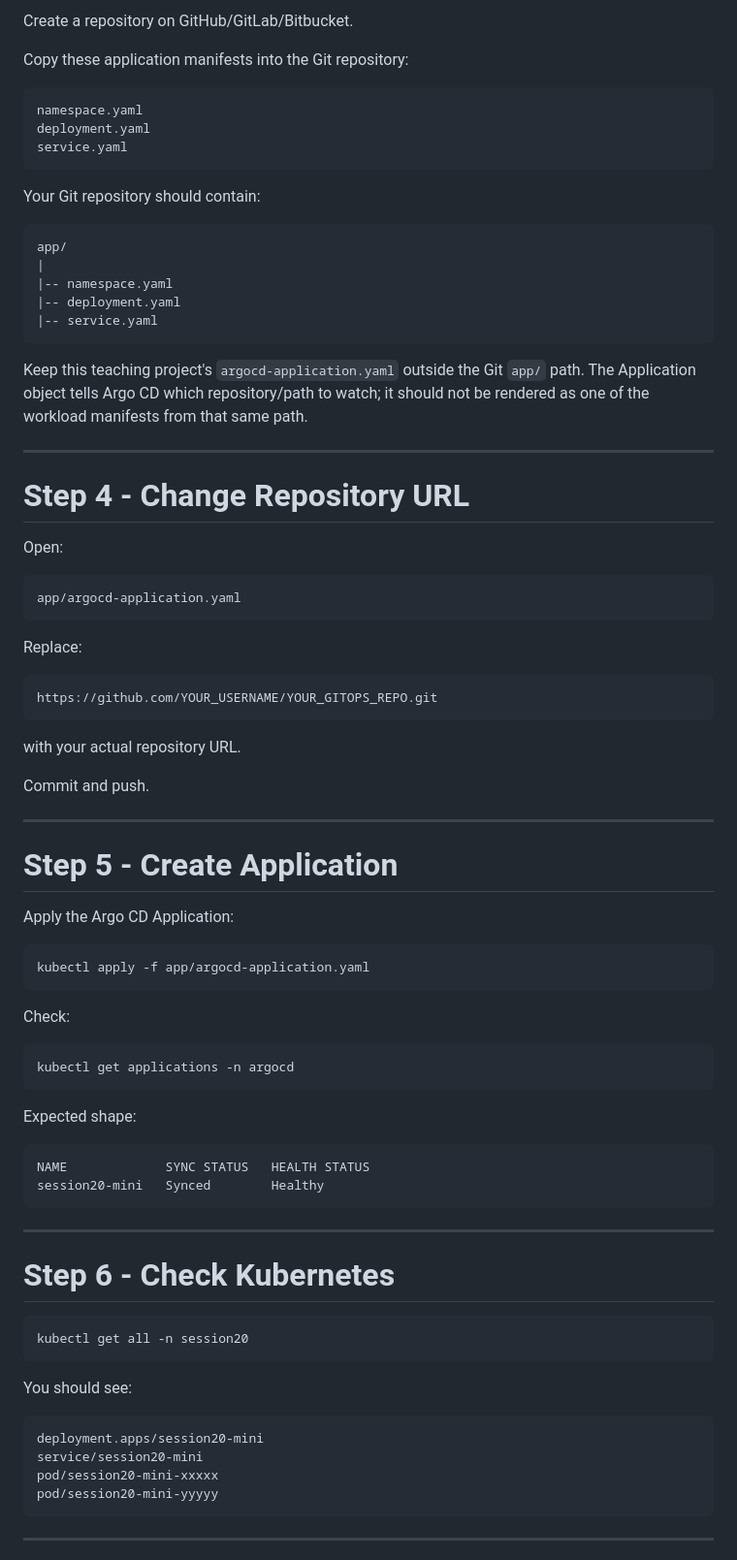
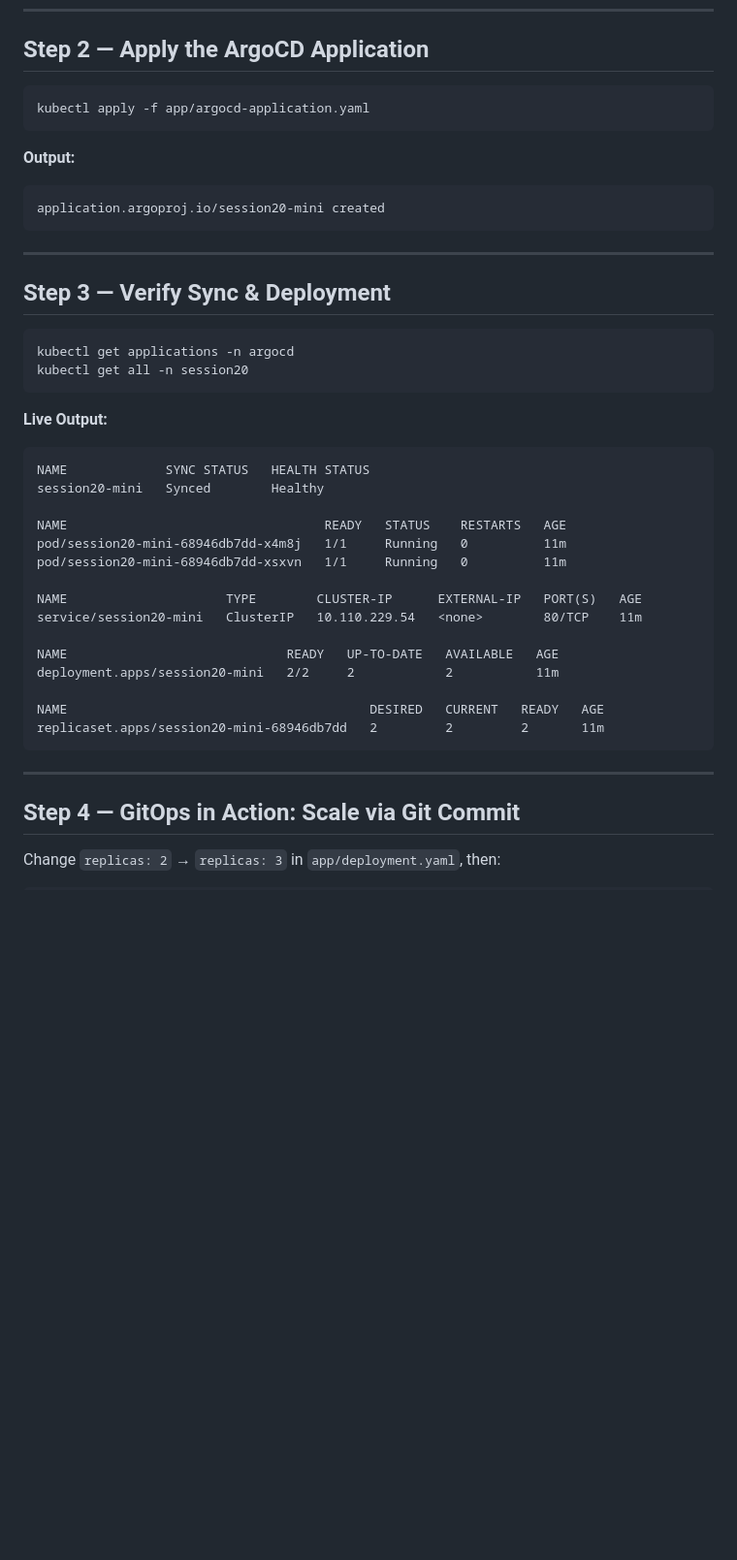
Before and after one commit to bharath-kadali/devops-assignments, a Markdown page: session20-monitoring-observability-gitops/08-mini-project/README.md, the part around one of its changes. Shown at 97% size. Rendered like a GitHub page; blank space fills up the shorter version.

Commit message:
Update repo

````diff
--- a/session20-monitoring-observability-gitops/08-mini-project/README.md
+++ b/session20-monitoring-observability-gitops/08-mini-project/README.md
@@ -97,84 +90,48 @@ kubectl get pods -n argocd
-Create a repository on GitHub/GitLab/Bitbucket.
-
-Copy these application manifests into the Git repository:
-
-```text
-namespace.yaml
-deployment.yaml
-service.yaml
-```
-
-Your Git repository should contain:
-
-```text
-app/
-|
-|-- namespace.yaml
-|-- deployment.yaml
-|-- service.yaml
-```
-
-Keep this teaching project's `argocd-application.yaml` outside the Git `app/` path. The Application object tells Argo CD which repository/path to watch; it should not be rendered as one of the workload manifests from that same path.
-
----
-
-# Step 4 - Change Repository URL
-
-Open:
-
-```text
-app/argocd-application.yaml
-```
-
-Replace:
-
-```text
-https://github.com/YOUR_USERNAME/YOUR_GITOPS_REPO.git
-```
-
-with your actual repository URL.
-
-Commit and push.
-
----
-
-# Step 5 - Create Application
-
-Apply the Argo CD Application:
+## Step 2 — Apply the ArgoCD Application
 
 ```bash
 kubectl apply -f app/argocd-application.yaml
 ```
 
-Check:
+**Output:**
+
+```text
+application.argoproj.io/session20-mini created
+```
+
+---
+
+## Step 3 — Verify Sync & Deployment
 
 ```bash
 kubectl get applications -n argocd
+kubectl get all -n session20
 ```
 
-Expected shape:
+**Live Output:**
 
 ```text
 NAME             SYNC STATUS   HEALTH STATUS
 session20-mini   Synced        Healthy
+
+NAME                                  READY   STATUS    RESTARTS   AGE
+pod/session20-mini-68946db7dd-x4m8j   1/1     Running   0          11m
+pod/session20-mini-68946db7dd-xsxvn   1/1     Running   0          11m
+
+NAME                     TYPE        CLUSTER-IP      EXTERNAL-IP   PORT(S)   AGE
+service/session20-mini   ClusterIP   10.110.229.54   <none>        80/TCP    11m
+
+NAME                             READY   UP-TO-DATE   AVAILABLE   AGE
+deployment.apps/session20-mini   2/2     2            2           11m
+
+NAME                                        DESIRED   CURRENT   READY   AGE
+replicaset.apps/session20-mini-68946db7dd   2         2         2       11m
 ```
 
 ---
 
-# Step 6 - Check Kubernetes
+## Step 4 — GitOps in Action: Scale via Git Commit
+
+Change `replicas: 2` → `replicas: 3` in `app/deployment.yaml`, then:
 
 ```bash
-kubectl get all -n session20
-```
-
-You should see:
-
-```text
-deployment.apps/session20-mini
-service/session20-mini
-pod/session20-mini-xxxxx
-pod/session20-mini-yyyyy
-```
-
----
-
````
Also changed, not shown: other parts of session20-monitoring-observability-gitops/08-mini-project/README.md (+100 -256 lines).
